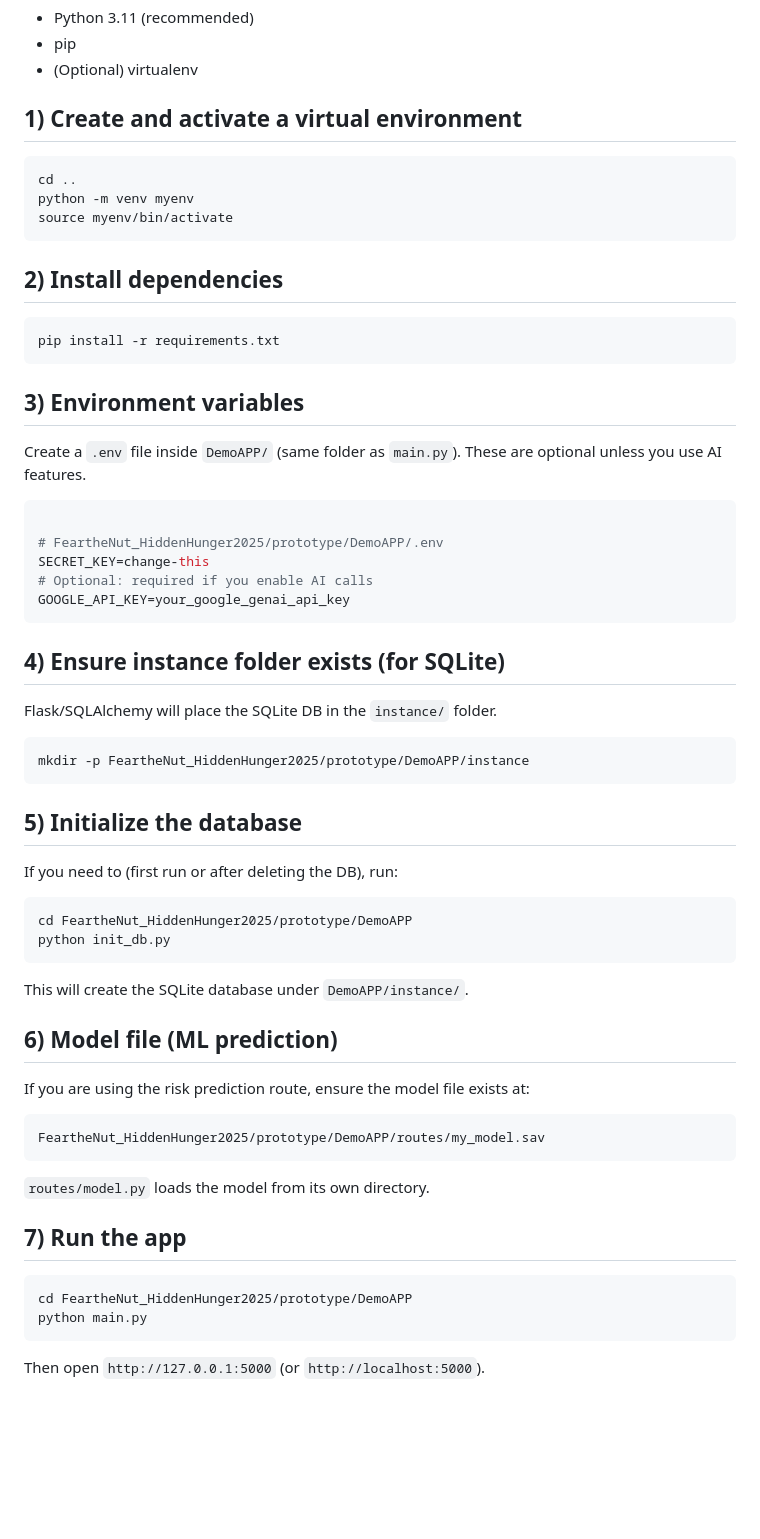
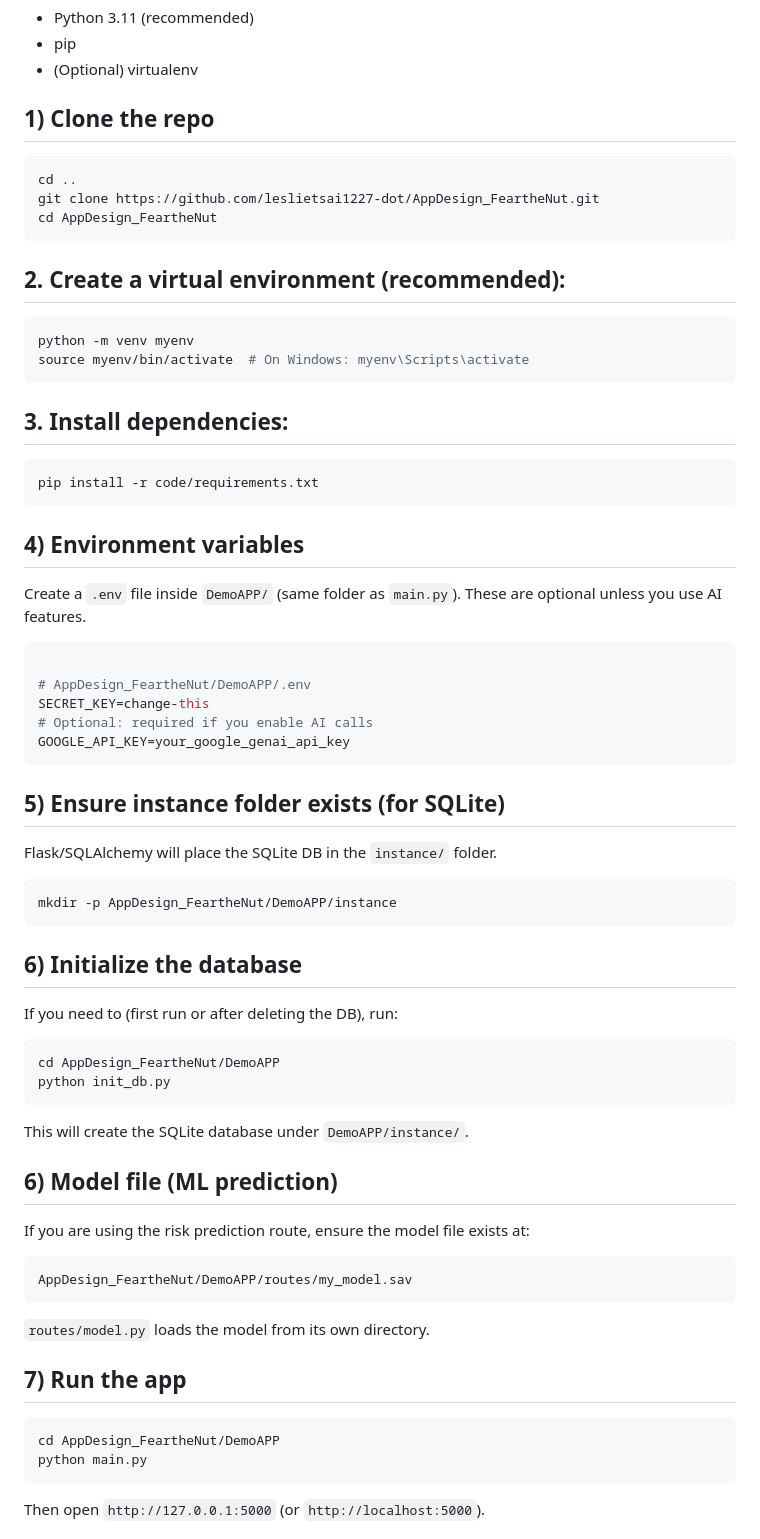
Before and after one commit to audreyhan222/FeartheNut_HiddenHunger2025, a Markdown page: README.md, the part around the change. Drawn GitHub-style; blank space fills up the shorter version.

````diff
--- a/README.md
+++ b/README.md
@@ -98,39 +98,45 @@ A Flask web application for Hidden Hunger risk assessment.
 - pip
 - (Optional) virtualenv
 
-## 1) Create and activate a virtual environment
+## 1) Clone the repo
 ```bash
 cd ..
-python -m venv myenv
-source myenv/bin/activate
+git clone https://github.com/leslietsai1227-dot/AppDesign_FeartheNut.git
+cd AppDesign_FeartheNut
 ```
 
-## 2) Install dependencies
+## 2. **Create a virtual environment** (recommended):
 ```bash
-pip install -r requirements.txt
+python -m venv myenv
+source myenv/bin/activate  # On Windows: myenv\Scripts\activate
 ```
 
-## 3) Environment variables
+## 3. **Install dependencies**:
+   ```bash
+   pip install -r code/requirements.txt
+   ```
+
+## 4) Environment variables
 Create a `.env` file inside `DemoAPP/` (same folder as `main.py`). These are optional unless you use AI features.
 
 ```bash
 
-# FeartheNut_HiddenHunger2025/prototype/DemoAPP/.env
+# AppDesign_FeartheNut/DemoAPP/.env
 SECRET_KEY=change-this
 # Optional: required if you enable AI calls
 GOOGLE_API_KEY=your_google_genai_api_key
 ```
 
-## 4) Ensure instance folder exists (for SQLite)
+## 5) Ensure instance folder exists (for SQLite)
 Flask/SQLAlchemy will place the SQLite DB in the `instance/` folder.
 ```bash
-mkdir -p FeartheNut_HiddenHunger2025/prototype/DemoAPP/instance
+mkdir -p AppDesign_FeartheNut/DemoAPP/instance
 ```
 
-## 5) Initialize the database
+## 6) Initialize the database
 If you need to (first run or after deleting the DB), run:
 ```bash
-cd FeartheNut_HiddenHunger2025/prototype/DemoAPP
+cd AppDesign_FeartheNut/DemoAPP
 python init_db.py
 ```
 This will create the SQLite database under `DemoAPP/instance/`.
@@ -138,13 +144,13 @@ This will create the SQLite database under `DemoAPP/instance/`.
 ## 6) Model file (ML prediction)
 If you are using the risk prediction route, ensure the model file exists at:
 ```
-FeartheNut_HiddenHunger2025/prototype/DemoAPP/routes/my_model.sav
+AppDesign_FeartheNut/DemoAPP/routes/my_model.sav
 ```
 `routes/model.py` loads the model from its own directory.
 
 ## 7) Run the app
 ```bash
-cd FeartheNut_HiddenHunger2025/prototype/DemoAPP
+cd AppDesign_FeartheNut/DemoAPP
 python main.py
 ```
 Then open `http://127.0.0.1:5000` (or `http://localhost:5000`).
````
